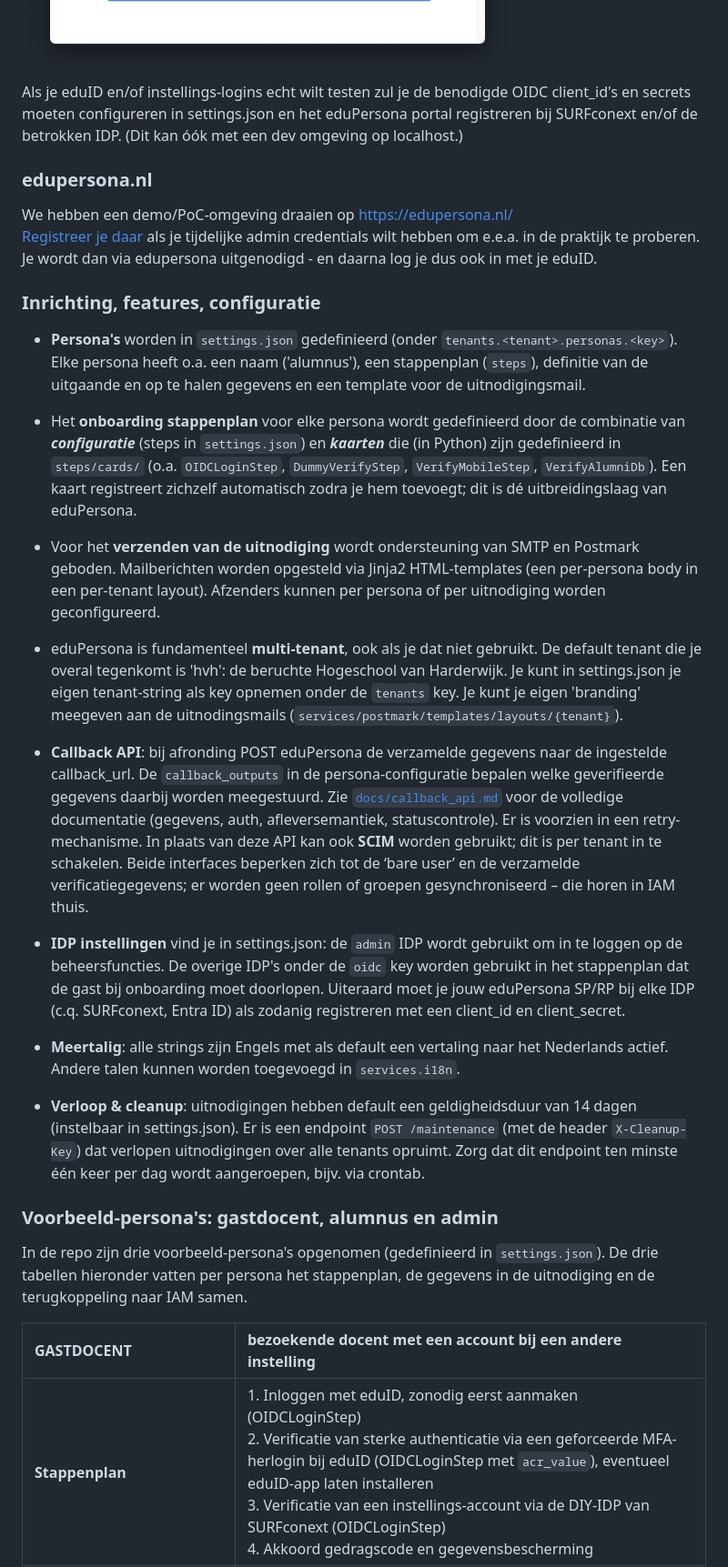
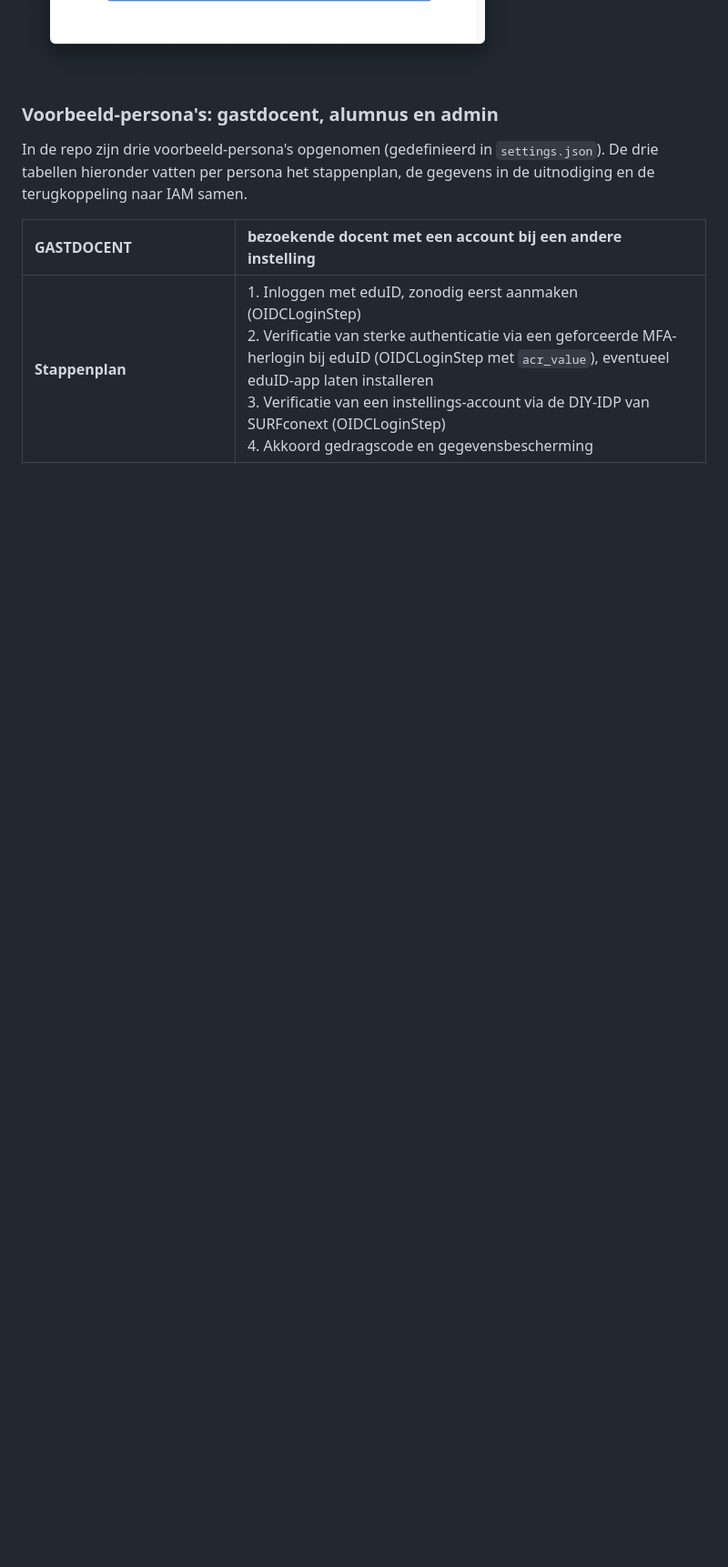
Before and after one commit to edupersona/eduPersona, a Markdown page: README.md, the part around one of its changes. Shown at 91% size. GitHub-like rendering; blank space fills up the shorter version.

```diff
--- a/README.md
+++ b/README.md
@@ -55,31 +60,6 @@ Je hebt nu de code waarmee een gast de onboarding kan starten:
 * na succesvolle afronding is het eduID-pseudoniem geregistreerd, vindt de terugkoppeling plaats en wordt de gast doorgeleid naar zijn/haar welkomstscherm.
 
 <img src="docs/gastdocent_ok.png" alt="screenshot" width="650"/>
-
-Als je eduID en/of instellings-logins echt wilt testen zul je de benodigde OIDC client_id's en secrets moeten configureren in settings.json en het eduPersona portal registreren bij SURFconext en/of de betrokken IDP. (Dit kan óók met een dev omgeving op localhost.)
-
-
-### edupersona.nl
-
-We hebben een demo/PoC-omgeving draaien op [https://edupersona.nl/](https://edupersona.nl/) <br>[Registreer je daar](https://edupersona.nl/register) als je tijdelijke admin credentials wilt hebben om e.e.a. in de praktijk te proberen. Je wordt dan via edupersona uitgenodigd - en daarna log je dus ook in met je eduID.
-
-### Inrichting, features, configuratie
-
-* **Persona's** worden in `settings.json` gedefinieerd (onder `tenants.<tenant>.personas.<key>`). Elke persona heeft o.a. een naam ('alumnus'), een stappenplan (`steps`), definitie van de uitgaande en op te halen gegevens en een template voor de uitnodigingsmail.
-
-* Het **onboarding stappenplan** voor elke persona wordt gedefinieerd door de combinatie van ***configuratie*** (steps in `settings.json`) en ***kaarten*** die (in Python) zijn gedefinieerd in `steps/cards/` (o.a. `OIDCLoginStep`, `DummyVerifyStep`, `VerifyMobileStep`, `VerifyAlumniDb`). Een kaart registreert zichzelf automatisch zodra je hem toevoegt; dit is dé uitbreidingslaag van eduPersona.
-
-* Voor het **verzenden van de uitnodiging** wordt ondersteuning van SMTP en Postmark geboden. Mailberichten worden opgesteld via Jinja2 HTML-templates (een per-persona body in een per-tenant layout). Afzenders kunnen per persona of per uitnodiging worden geconfigureerd.
-
-* eduPersona is fundamenteel **multi-tenant**, ook als je dat niet gebruikt. De default tenant die je overal tegenkomt is 'hvh': de beruchte Hogeschool van Harderwijk. Je kunt in settings.json je eigen tenant-string als key opnemen onder de `tenants` key. Je kunt je eigen 'branding' meegeven aan de uitnodingsmails (`services/postmark/templates/layouts/{tenant}`).
-
-* **Callback API**: bij afronding POST eduPersona de verzamelde gegevens naar de ingestelde callback_url. De `callback_outputs` in de persona-configuratie bepalen welke geverifieerde gegevens daarbij worden meegestuurd. Zie [`docs/callback_api.md`](docs/callback_api.md) voor de volledige documentatie (gegevens, auth, afleversemantiek, statuscontrole). Er is voorzien in een retry-mechanisme. In plaats van deze API kan ook **SCIM** worden gebruikt; dit is per tenant in te schakelen. Beide interfaces beperken zich tot de &lsquo;bare user&rsquo; en de verzamelde verificatiegegevens; er worden geen rollen of groepen gesynchroniseerd &ndash; die horen in IAM thuis.
-
-* **IDP instellingen** vind je in settings.json: de `admin` IDP wordt gebruikt om in te loggen op de beheersfuncties. De overige IDP's onder de `oidc` key worden gebruikt in het stappenplan dat de gast bij onboarding moet doorlopen. Uiteraard moet je jouw eduPersona SP/RP bij elke IDP (c.q. SURFconext, Entra ID) als zodanig registreren met een client_id en client_secret.
-
-* **Meertalig**: alle strings zijn Engels met als default een vertaling naar het Nederlands actief. Andere talen kunnen worden toegevoegd in `services.i18n`.
-
-* **Verloop & cleanup**: uitnodigingen hebben default een geldigheidsduur van 14 dagen (instelbaar in settings.json). Er is een endpoint `POST /maintenance` (met de header `X-Cleanup-Key`) dat verlopen uitnodigingen over alle tenants opruimt. Zorg dat dit endpoint ten minste één keer per dag wordt aangeroepen, bijv. via crontab.
 
 
 ### Voorbeeld-persona's: gastdocent, alumnus en admin
```
Also changed, not shown: other parts of README.md (+8 -3 lines).
